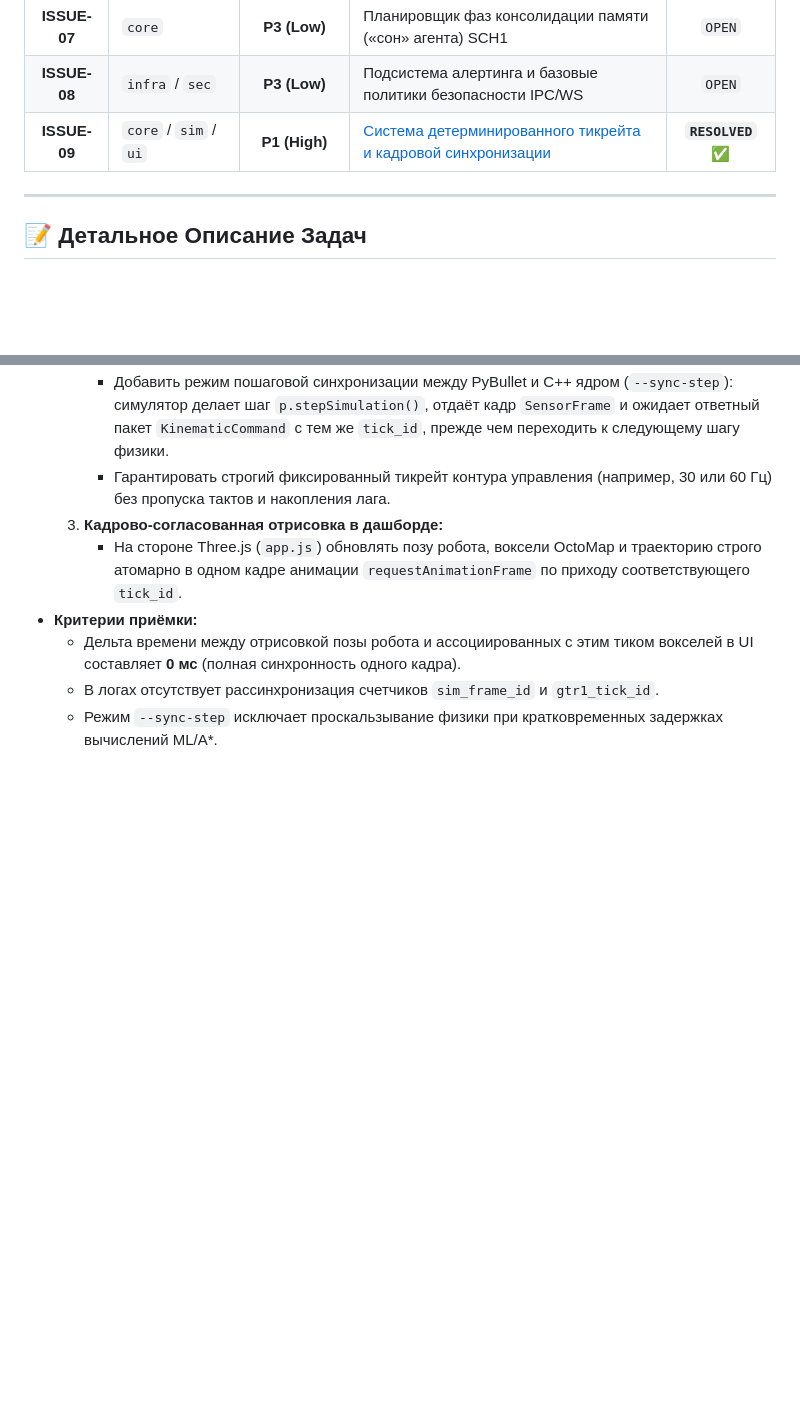
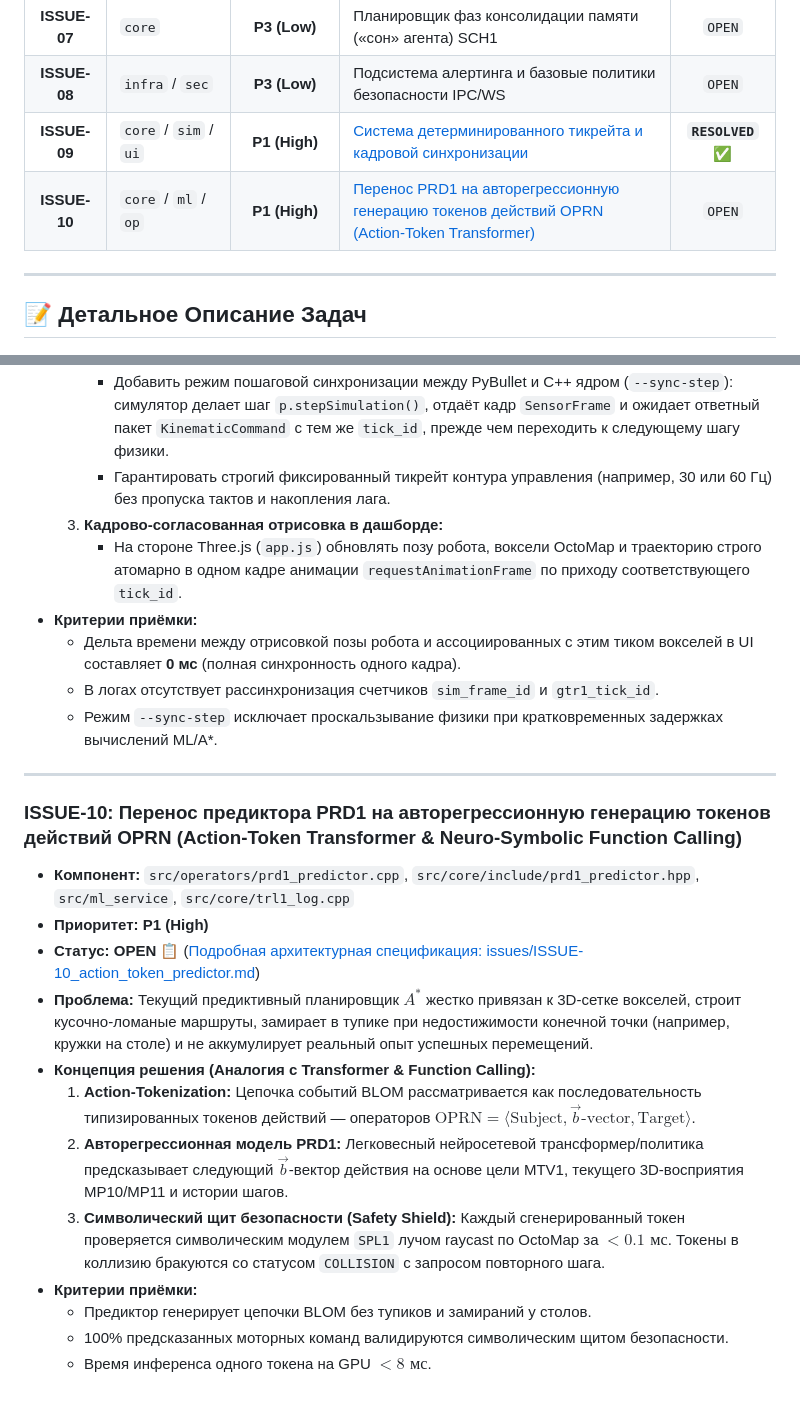
Before and after one commit to hedeks/demonstration_GTR1, a Markdown page: issues.md, 2 parts joined by grey strips. GitHub-like rendering; blank space fills up the shorter version.

Commit message:
docs(issues): add ISSUE-10 for Action-Token Transformer and Neuro-Symbolic Function Calling in PRD1

```diff
--- a/issues.md
+++ b/issues.md
@@ -17,6 +17,7 @@
 | **ISSUE-07** | `core` | **P3 (Low)** | Планировщик фаз консолидации памяти («сон» агента) SCH1 | `OPEN` |
 | **ISSUE-08** | `infra` / `sec` | **P3 (Low)** | Подсистема алертинга и базовые политики безопасности IPC/WS | `OPEN` |
 | **ISSUE-09** | `core` / `sim` / `ui` | **P1 (High)** | [Система детерминированного тикрейта и кадровой синхронизации](issues/ISSUE-09_tickrate_sync.md) | **`RESOLVED`** ✅ |
+| **ISSUE-10** | `core` / `ml` / `op` | **P1 (High)** | [Перенос PRD1 на авторегрессионную генерацию токенов действий OPRN (Action-Token Transformer)](issues/ISSUE-10_action_token_predictor.md) | `OPEN` |
 
 ---
 
@@ -148,3 +149,19 @@
   * Дельта времени между отрисовкой позы робота и ассоциированных с этим тиком вокселей в UI составляет **0 мс** (полная синхронность одного кадра).
   * В логах отсутствует рассинхронизация счетчиков `sim_frame_id` и `gtr1_tick_id`.
   * Режим `--sync-step` исключает проскальзывание физики при кратковременных задержках вычислений ML/A*.
+
+---
+
+### ISSUE-10: Перенос предиктора PRD1 на авторегрессионную генерацию токенов действий OPRN (Action-Token Transformer & Neuro-Symbolic Function Calling)
+* **Компонент:** `src/operators/prd1_predictor.cpp`, `src/core/include/prd1_predictor.hpp`, `src/ml_service`, `src/core/trl1_log.cpp`
+* **Приоритет:** **P1 (High)**
+* **Статус:** **OPEN** 📋 ([Подробная архитектурная спецификация: issues/ISSUE-10_action_token_predictor.md](issues/ISSUE-10_action_token_predictor.md))
+* **Проблема:** Текущий предиктивный планировщик $A^*$ жестко привязан к 3D-сетке вокселей, строит кусочно-ломаные маршруты, замирает в тупике при недостижимости конечной точки (например, кружки на столе) и не аккумулирует реальный опыт успешных перемещений.
+* **Концепция решения (Аналогия с Transformer & Function Calling):**
+  1. **Action-Tokenization:** Цепочка событий BLOM рассматривается как последовательность типизированных токенов действий — операторов $\text{OPRN} = \langle \text{Subject}, \vec{b}\text{-vector}, \text{Target} \rangle$.
+  2. **Авторегрессионная модель PRD1:** Легковесный нейросетевой трансформер/политика предсказывает следующий $\vec{b}$-вектор действия на основе цели MTV1, текущего 3D-восприятия MP10/MP11 и истории шагов.
+  3. **Символический щит безопасности (Safety Shield):** Каждый сгенерированный токен проверяется символическим модулем `SPL1` лучом raycast по OctoMap за $< 0.1\text{ мс}$. Токены в коллизию бракуются со статусом `COLLISION` с запросом повторного шага.
+* **Критерии приёмки:**
+  * Предиктор генерирует цепочки BLOM без тупиков и замираний у столов.
+  * 100% предсказанных моторных команд валидируются символическим щитом безопасности.
+  * Время инференса одного токена на GPU $< 8\text{ мс}$.
```
Also changed, not shown: issues/ISSUE-10_action_token_predictor.md (added, +109 -0 lines).
